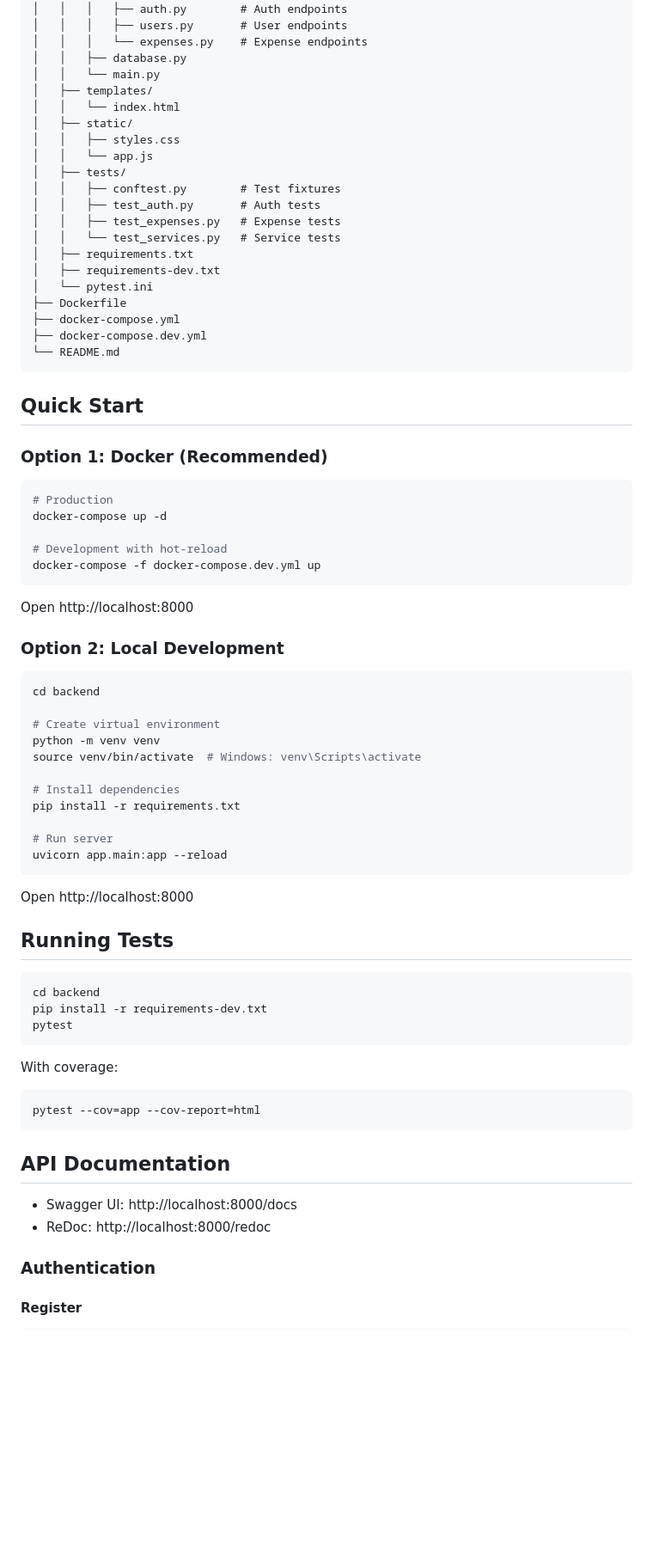
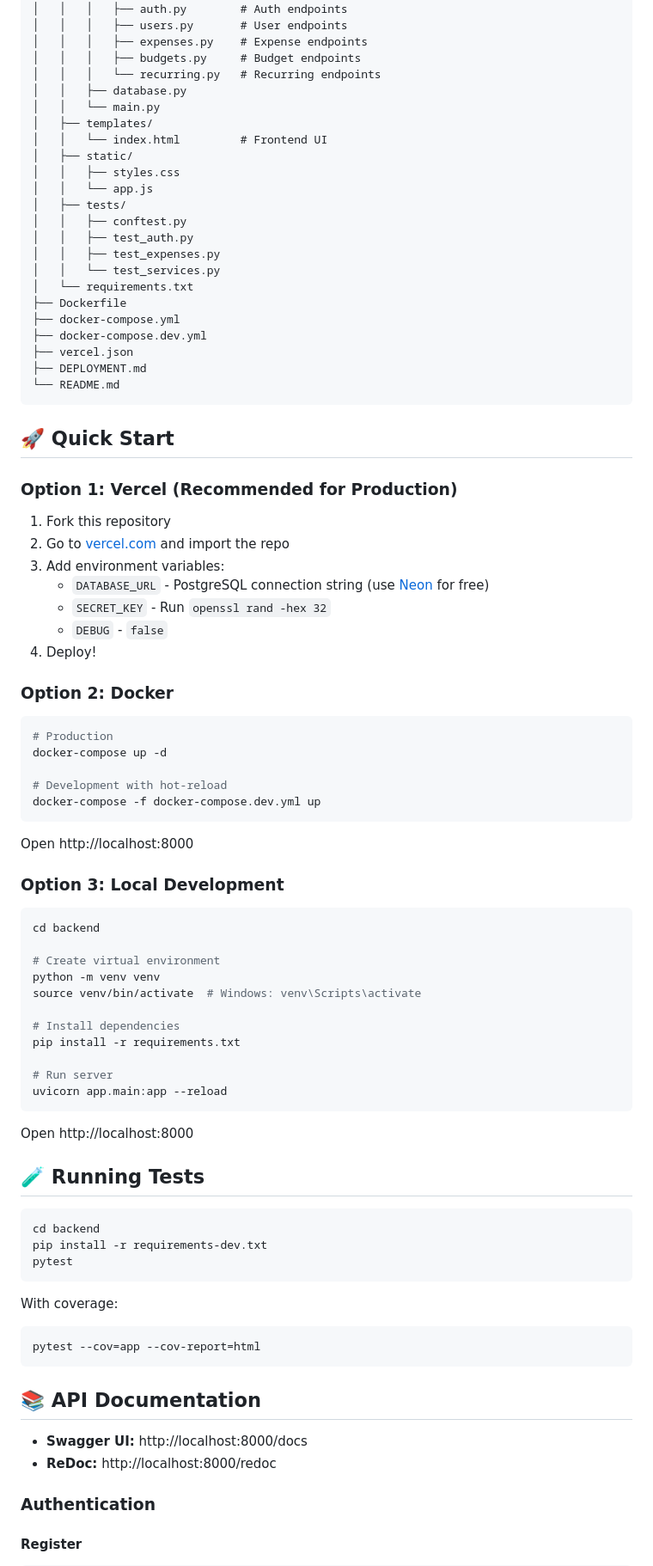
Before and after one commit to pranjalkar99/Personal_Finance_Tool, a Markdown page: README.md, the part around one of its changes. Shown at 86% size. Rendered like a GitHub page; blank space fills up the shorter version.

````diff
--- a/README.md
+++ b/README.md
@@ -46,31 +83,43 @@ Personal_Finance_Tool/
 │   │   ├── routers/
 │   │   │   ├── auth.py        # Auth endpoints
 │   │   │   ├── users.py       # User endpoints
-│   │   │   └── expenses.py    # Expense endpoints
+│   │   │   ├── expenses.py    # Expense endpoints
+│   │   │   ├── budgets.py     # Budget endpoints
+│   │   │   └── recurring.py   # Recurring endpoints
 │   │   ├── database.py
 │   │   └── main.py
 │   ├── templates/
-│   │   └── index.html
+│   │   └── index.html         # Frontend UI
 │   ├── static/
 │   │   ├── styles.css
 │   │   └── app.js
 │   ├── tests/
-│   │   ├── conftest.py        # Test fixtures
-│   │   ├── test_auth.py       # Auth tests
-│   │   ├── test_expenses.py   # Expense tests
-│   │   └── test_services.py   # Service tests
-│   ├── requirements.txt
-│   ├── requirements-dev.txt
-│   └── pytest.ini
+│   │   ├── conftest.py
+│   │   ├── test_auth.py
+│   │   ├── test_expenses.py
+│   │   └── test_services.py
+│   └── requirements.txt
 ├── Dockerfile
 ├── docker-compose.yml
 ├── docker-compose.dev.yml
+├── vercel.json
+├── DEPLOYMENT.md
 └── README.md
 ```
 
-## Quick Start
+## 🚀 Quick Start
 
-### Option 1: Docker (Recommended)
+### Option 1: Vercel (Recommended for Production)
+
+1. Fork this repository
+2. Go to [vercel.com](https://vercel.com) and import the repo
+3. Add environment variables:
+   - `DATABASE_URL` - PostgreSQL connection string (use [Neon](https://neon.tech) for free)
+   - `SECRET_KEY` - Run `openssl rand -hex 32`
+   - `DEBUG` - `false`
+4. Deploy!
+
+### Option 2: Docker
 
 ```bash
 # Production
@@ -82,7 +131,7 @@ docker-compose -f docker-compose.dev.yml up
 
 Open http://localhost:8000
 
-### Option 2: Local Development
+### Option 3: Local Development
 
 ```bash
 cd backend
@@ -100,7 +149,7 @@ uvicorn app.main:app --reload
 
 Open http://localhost:8000
 
-## Running Tests
+## 🧪 Running Tests
 
 ```bash
 cd backend
@@ -113,10 +162,10 @@ With coverage:
 pytest --cov=app --cov-report=html
 ```
 
-## API Documentation
+## 📚 API Documentation
 
-- Swagger UI: http://localhost:8000/docs
-- ReDoc: http://localhost:8000/redoc
+- **Swagger UI:** http://localhost:8000/docs
+- **ReDoc:** http://localhost:8000/redoc
 
 ### Authentication
 
````
Also changed, not shown: other parts of README.md (+127 -42 lines).
